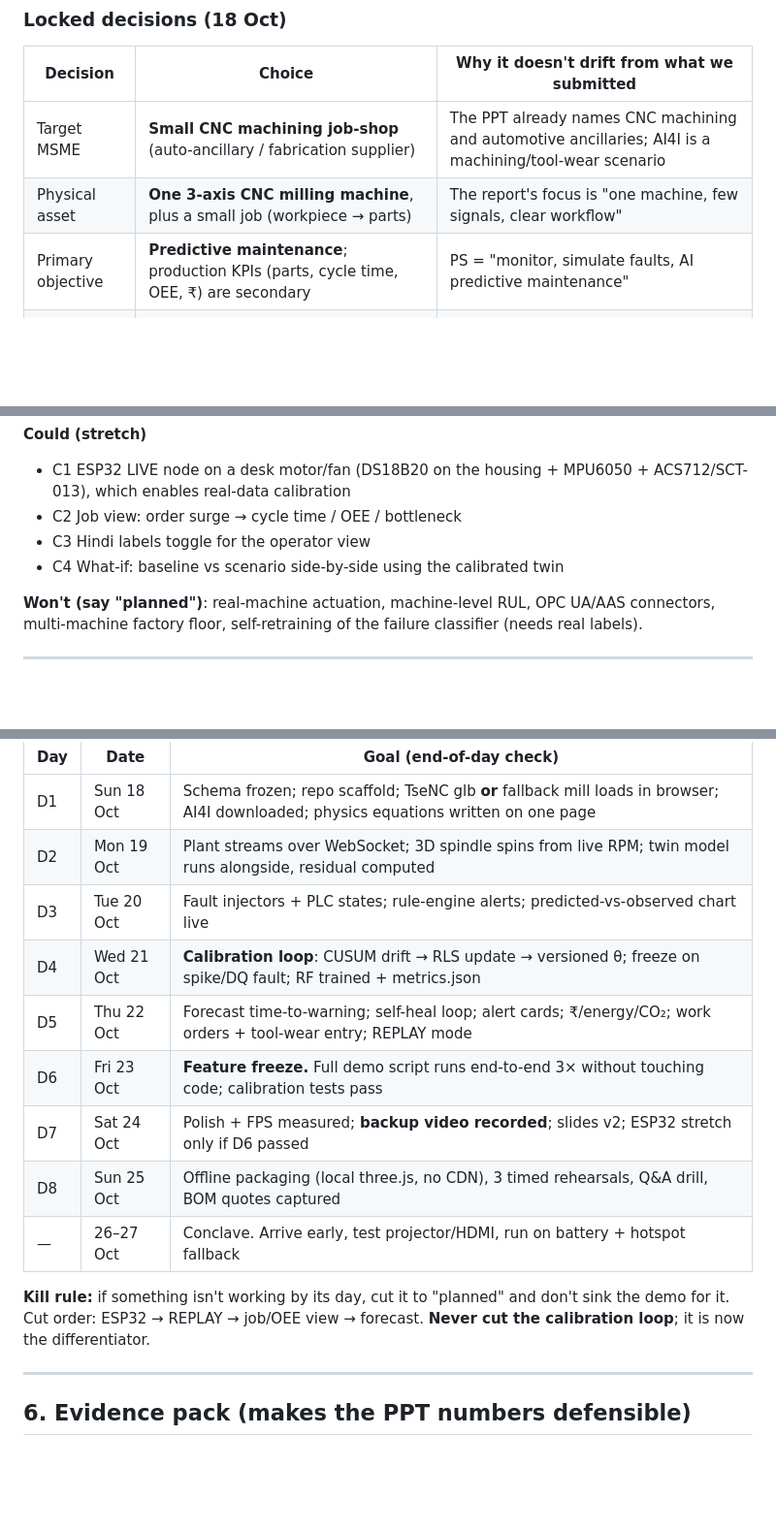
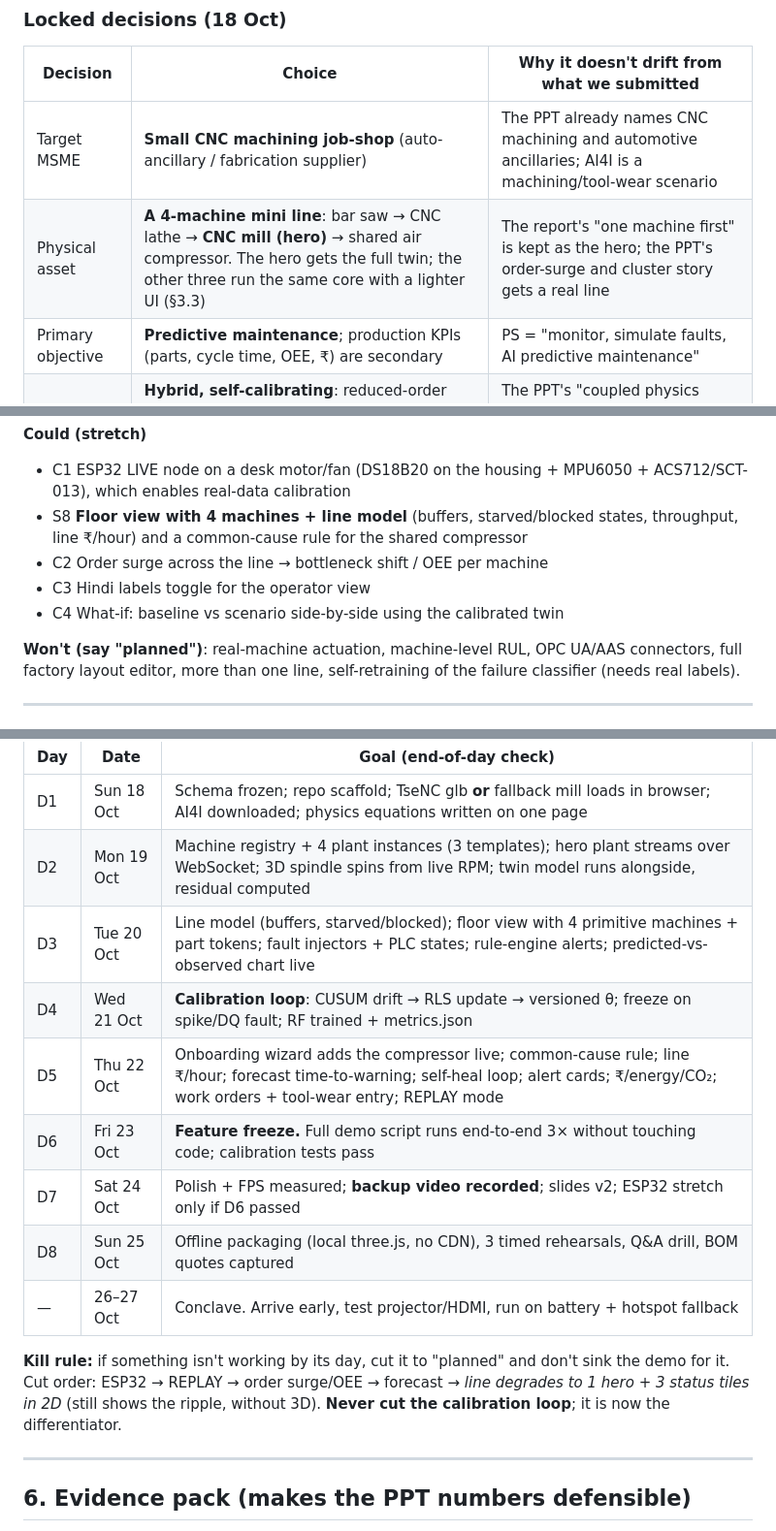
Before and after one commit to Adityamahobe/-UDYAM-twin, a Markdown page: docs/MASTER_PLAN.md, 3 parts joined by grey strips. Shown at 97% size. Rendered like a GitHub page; blank space fills up the shorter version.

```diff
--- a/docs/MASTER_PLAN.md
+++ b/docs/MASTER_PLAN.md
@@ -23,7 +23,7 @@ There are two submissions:
 | Decision | Choice | Why it doesn't drift from what we submitted |
 |---|---|---|
 | Target MSME | **Small CNC machining job-shop** (auto-ancillary / fabrication supplier) | The PPT already names CNC machining and automotive ancillaries; AI4I is a machining/tool-wear scenario |
-| Physical asset | **One 3-axis CNC milling machine**, plus a small job (workpiece → parts) | The report's focus is "one machine, few signals, clear workflow" |
+| Physical asset | **A 4-machine mini line**: bar saw → CNC lathe → **CNC mill (hero)** → shared air compressor. The hero gets the full twin; the other three run the same core with a lighter UI (§3.3) | The report's "one machine first" is kept as the hero; the PPT's order-surge and cluster story gets a real line |
 | Primary objective | **Predictive maintenance**; production KPIs (parts, cycle time, OEE, ₹) are secondary | PS = "monitor, simulate faults, AI predictive maintenance" |
 | Twin type | **Hybrid, self-calibrating**: reduced-order physics + AI4I risk model + residual-based calibration | The PPT's "coupled physics engine" + AI4I; the report's "validate before trusting" |
 | 3D geometry | **TseNC** open-source CNC mill (STEP, CERN-OHL-W), simplified to glb; fallback is a primitive-built mill | Reuse instead of modelling from scratch |
@@ -136,11 +167,12 @@ This is the backbone, and everything we build serves it. The report says a convi
 
 **Could (stretch)**
 - C1 ESP32 LIVE node on a desk motor/fan (DS18B20 on the housing + MPU6050 + ACS712/SCT-013), which enables real-data calibration
-- C2 Job view: order surge → cycle time / OEE / bottleneck
+- S8 **Floor view with 4 machines + line model** (buffers, starved/blocked states, throughput, line ₹/hour) and a common-cause rule for the shared compressor
+- C2 Order surge across the line → bottleneck shift / OEE per machine
 - C3 Hindi labels toggle for the operator view
 - C4 What-if: baseline vs scenario side-by-side using the calibrated twin
 
-**Won't (say "planned")**: real-machine actuation, machine-level RUL, OPC UA/AAS connectors, multi-machine factory floor, self-retraining of the failure classifier (needs real labels).
+**Won't (say "planned")**: real-machine actuation, machine-level RUL, OPC UA/AAS connectors, full factory layout editor, more than one line, self-retraining of the failure classifier (needs real labels).
 
 ---
 
@@ -312,16 +344,16 @@ Five people, five workstreams. Each person owns one, and two pair on integration
 | Day | Date | Goal (end-of-day check) |
 |---|---|---|
 | D1 | Sun 18 Oct | Schema frozen; repo scaffold; TseNC glb **or** fallback mill loads in browser; AI4I downloaded; physics equations written on one page |
-| D2 | Mon 19 Oct | Plant streams over WebSocket; 3D spindle spins from live RPM; twin model runs alongside, residual computed |
-| D3 | Tue 20 Oct | Fault injectors + PLC states; rule-engine alerts; predicted-vs-observed chart live |
+| D2 | Mon 19 Oct | Machine registry + 4 plant instances (3 templates); hero plant streams over WebSocket; 3D spindle spins from live RPM; twin model runs alongside, residual computed |
+| D3 | Tue 20 Oct | Line model (buffers, starved/blocked); floor view with 4 primitive machines + part tokens; fault injectors + PLC states; rule-engine alerts; predicted-vs-observed chart live |
 | D4 | Wed 21 Oct | **Calibration loop**: CUSUM drift → RLS update → versioned θ; freeze on spike/DQ fault; RF trained + metrics.json |
-| D5 | Thu 22 Oct | Forecast time-to-warning; self-heal loop; alert cards; ₹/energy/CO₂; work orders + tool-wear entry; REPLAY mode |
+| D5 | Thu 22 Oct | Onboarding wizard adds the compressor live; common-cause rule; line ₹/hour; forecast time-to-warning; self-heal loop; alert cards; ₹/energy/CO₂; work orders + tool-wear entry; REPLAY mode |
 | D6 | Fri 23 Oct | **Feature freeze.** Full demo script runs end-to-end 3× without touching code; calibration tests pass |
 | D7 | Sat 24 Oct | Polish + FPS measured; **backup video recorded**; slides v2; ESP32 stretch only if D6 passed |
 | D8 | Sun 25 Oct | Offline packaging (local three.js, no CDN), 3 timed rehearsals, Q&A drill, BOM quotes captured |
 | — | 26–27 Oct | Conclave. Arrive early, test projector/HDMI, run on battery + hotspot fallback |
 
-**Kill rule:** if something isn't working by its day, cut it to "planned" and don't sink the demo for it. Cut order: ESP32 → REPLAY → job/OEE view → forecast. **Never cut the calibration loop**; it is now the differentiator.
+**Kill rule:** if something isn't working by its day, cut it to "planned" and don't sink the demo for it. Cut order: ESP32 → REPLAY → order surge/OEE → forecast → *line degrades to 1 hero + 3 status tiles in 2D* (still shows the ripple, without 3D). **Never cut the calibration loop**; it is now the differentiator.
 
 ---
 
```
Also changed, not shown: other parts of docs/MASTER_PLAN.md (+31 -0 lines).
